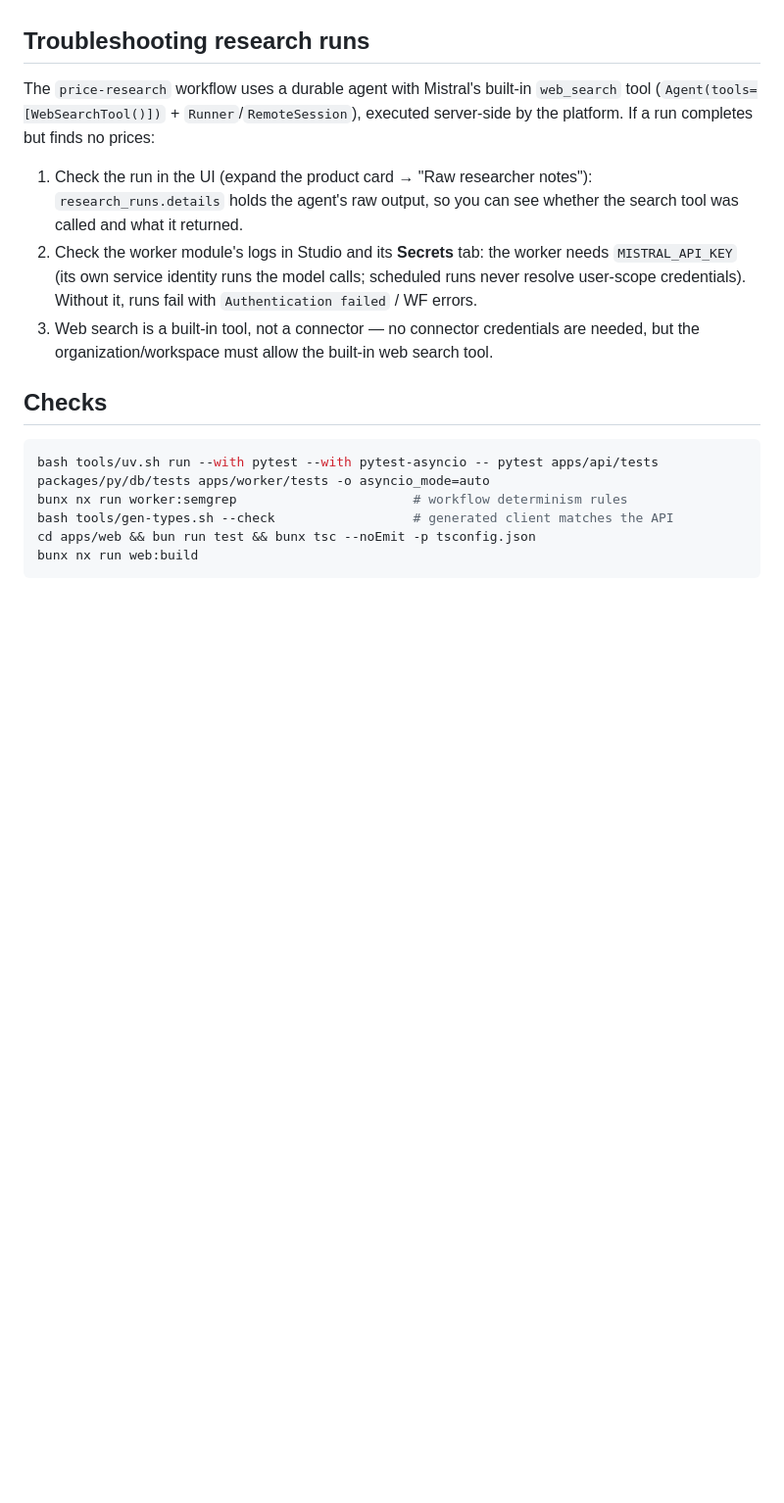
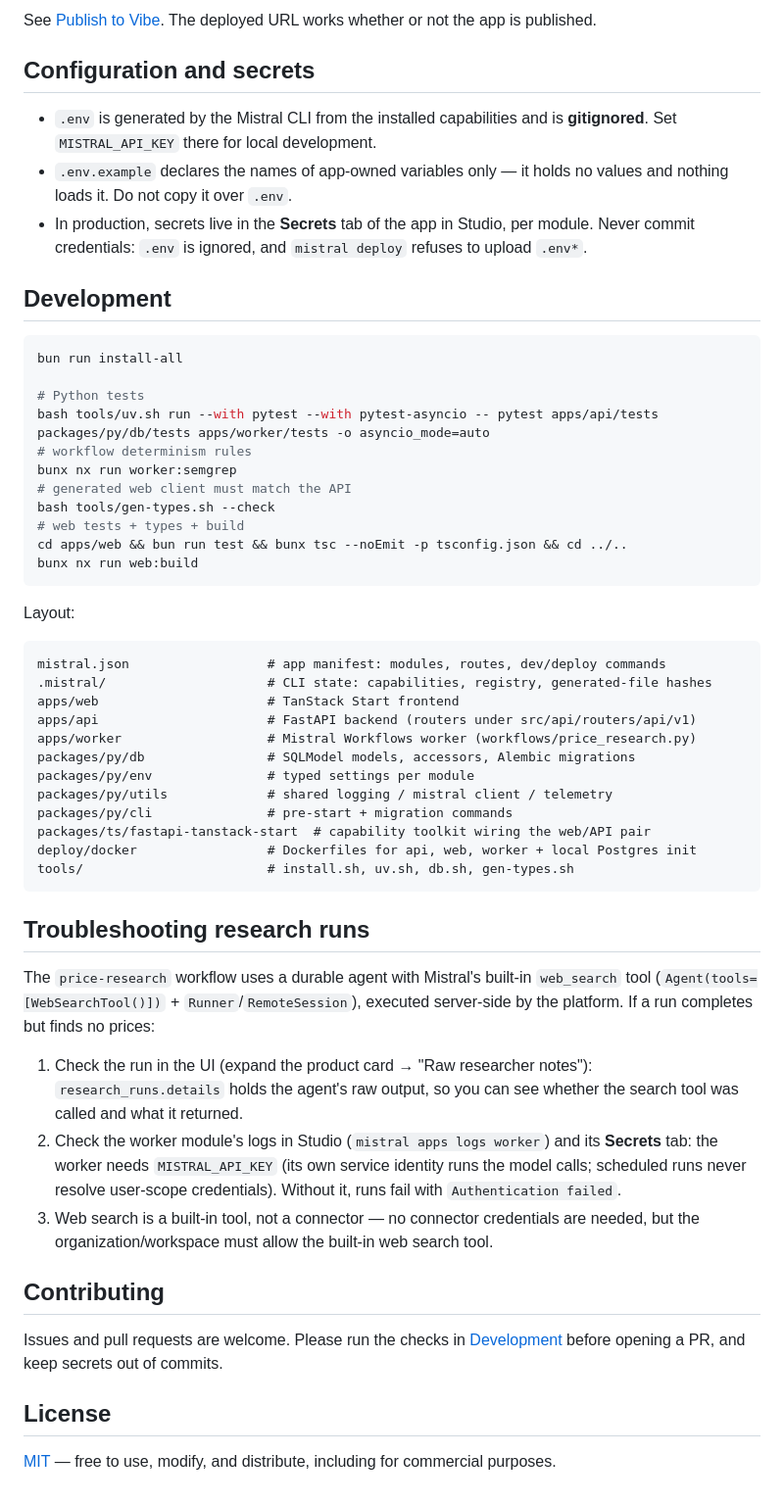
Before and after one commit to DirendAI/mistral-purchasing-app, a Markdown page: README.md, the part around one of its changes. Shown at 98% size. GitHub-like rendering; blank space fills up the shorter version.

````diff
--- a/README.md
+++ b/README.md
@@ -70,24 +142,68 @@ Set `MISTRAL_API_KEY` in the app's **Secrets** tab in Studio on the modules that
+See [Publish to Vibe](https://docs.mistral.ai/studio/apps/publish-to-vibe). The deployed URL works
+whether or not the app is published.
+
+## Configuration and secrets
+
+- `.env` is generated by the Mistral CLI from the installed capabilities and is **gitignored**.
+  Set `MISTRAL_API_KEY` there for local development.
+- `.env.example` declares the names of app-owned variables only — it holds no values and nothing
+  loads it. Do not copy it over `.env`.
+- In production, secrets live in the **Secrets** tab of the app in Studio, per module.
+  Never commit credentials: `.env` is ignored, and `mistral deploy` refuses to upload `.env*`.
+
+## Development
+
+```bash
+bun run install-all
+
+# Python tests
+bash tools/uv.sh run --with pytest --with pytest-asyncio -- pytest apps/api/tests packages/py/db/tests apps/worker/tests -o asyncio_mode=auto
+# workflow determinism rules
+bunx nx run worker:semgrep
+# generated web client must match the API
+bash tools/gen-types.sh --check
+# web tests + types + build
+cd apps/web && bun run test && bunx tsc --noEmit -p tsconfig.json && cd ../..
+bunx nx run web:build
+```
+
+Layout:
+
+```
+mistral.json                  # app manifest: modules, routes, dev/deploy commands
+.mistral/                     # CLI state: capabilities, registry, generated-file hashes
+apps/web                      # TanStack Start frontend
+apps/api                      # FastAPI backend (routers under src/api/routers/api/v1)
+apps/worker                   # Mistral Workflows worker (workflows/price_research.py)
+packages/py/db                # SQLModel models, accessors, Alembic migrations
+packages/py/env               # typed settings per module
+packages/py/utils             # shared logging / mistral client / telemetry
+packages/py/cli               # pre-start + migration commands
+packages/ts/fastapi-tanstack-start  # capability toolkit wiring the web/API pair
+deploy/docker                 # Dockerfiles for api, web, worker + local Postgres init
+tools/                        # install.sh, uv.sh, db.sh, gen-types.sh
+```
 
 ## Troubleshooting research runs
 
 The `price-research` workflow uses a durable agent with Mistral's built-in `web_search` tool
-(`Agent(tools=[WebSearchTool()])` + `Runner`/`RemoteSession`), executed server-side by the platform.
-If a run completes but finds no prices:
+(`Agent(tools=[WebSearchTool()])` + `Runner`/`RemoteSession`), executed server-side by the
+platform. If a run completes but finds no prices:
 
-1. Check the run in the UI (expand the product card → "Raw researcher notes"): `research_runs.details`
-   holds the agent's raw output, so you can see whether the search tool was called and what it returned.
-2. Check the worker module's logs in Studio and its **Secrets** tab: the worker needs
-   `MISTRAL_API_KEY` (its own service identity runs the model calls; scheduled runs never resolve
-   user-scope credentials). Without it, runs fail with `Authentication failed` / WF errors.
+1. Check the run in the UI (expand the product card → "Raw researcher notes"):
+   `research_runs.details` holds the agent's raw output, so you can see whether the search tool
+   was called and what it returned.
+2. Check the worker module's logs in Studio (`mistral apps logs worker`) and its **Secrets** tab:
+   the worker needs `MISTRAL_API_KEY` (its own service identity runs the model calls; scheduled
+   runs never resolve user-scope credentials). Without it, runs fail with `Authentication failed`.
 3. Web search is a built-in tool, not a connector — no connector credentials are needed, but the
    organization/workspace must allow the built-in web search tool.
 
-## Checks
+## Contributing
 
-```bash
-bash tools/uv.sh run --with pytest --with pytest-asyncio -- pytest apps/api/tests packages/py/db/tests apps/worker/tests -o asyncio_mode=auto
-bunx nx run worker:semgrep                       # workflow determinism rules
-bash tools/gen-types.sh --check                  # generated client matches the API
-cd apps/web && bun run test && bunx tsc --noEmit -p tsconfig.json
-bunx nx run web:build
-```
+Issues and pull requests are welcome. Please run the checks in [Development](#development) before
+opening a PR, and keep secrets out of commits.
+
+## License
+
+[MIT](LICENSE) — free to use, modify, and distribute, including for commercial purposes.
````
Also changed, not shown: other parts of README.md (+101 -29 lines), docs/screenshot.png (added), 1 other file.
